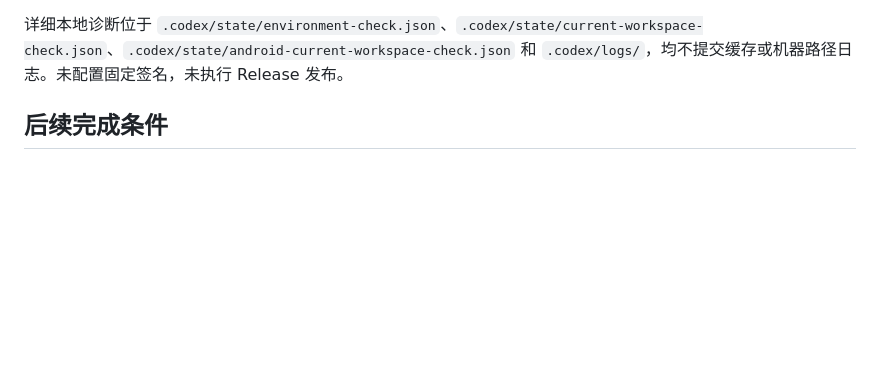
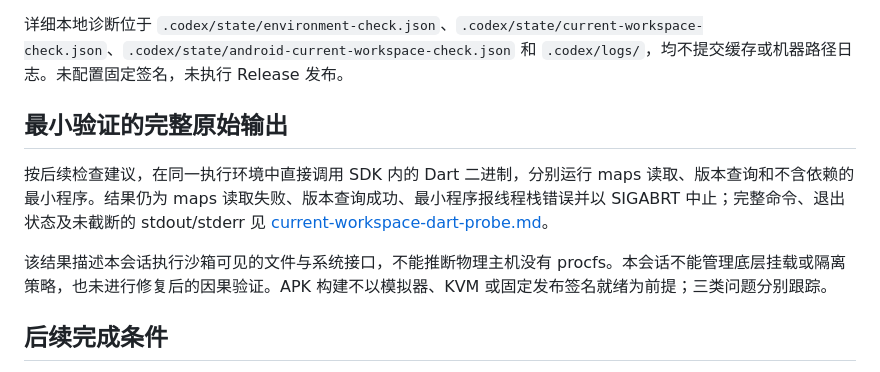
Before and after one commit to niceday-hh/codex_flutter2, a Markdown page: docs/cloud-environment-verification.md, the part around the change. Drawn GitHub-style; blank space fills up the shorter version.

```diff
--- a/docs/cloud-environment-verification.md
+++ b/docs/cloud-environment-verification.md
@@ -62,6 +62,12 @@ SDK Manager 能显示版本，但在本工作区的代理连接中无法获取
 
 详细本地诊断位于 `.codex/state/environment-check.json`、`.codex/state/current-workspace-check.json`、`.codex/state/android-current-workspace-check.json` 和 `.codex/logs/`，均不提交缓存或机器路径日志。未配置固定签名，未执行 Release 发布。
 
+## 最小验证的完整原始输出
+
+按后续检查建议，在同一执行环境中直接调用 SDK 内的 Dart 二进制，分别运行 maps 读取、版本查询和不含依赖的最小程序。结果仍为 maps 读取失败、版本查询成功、最小程序报线程栈错误并以 SIGABRT 中止；完整命令、退出状态及未截断的 stdout/stderr 见 [current-workspace-dart-probe.md](current-workspace-dart-probe.md)。
+
+该结果描述本会话执行沙箱可见的文件与系统接口，不能推断物理主机没有 procfs。本会话不能管理底层挂载或隔离策略，也未进行修复后的因果验证。APK 构建不以模拟器、KVM 或固定发布签名就绪为前提；三类问题分别跟踪。
+
 ## 后续完成条件
 
 1. 当前工作区可继续编辑源码并运行已验证的 Java/Python 检查。完整 APK 构建需要宿主提供官方 Dart VM 所需的正常线程栈信息；普通目录、PATH 或项目依赖配置不能代替这一条件。
```
Also changed, not shown: docs/current-workspace-dart-probe.md (added, +82 -0 lines).
